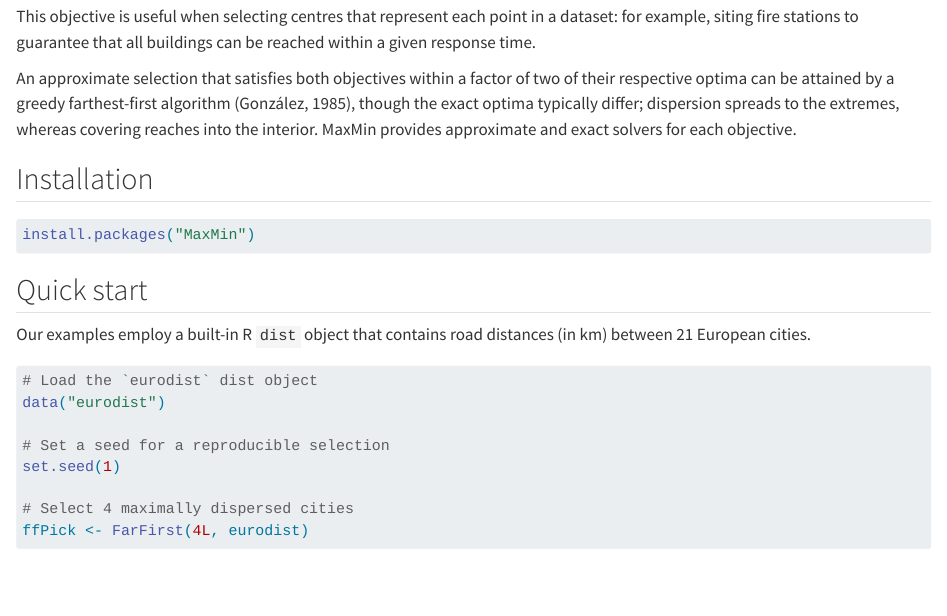
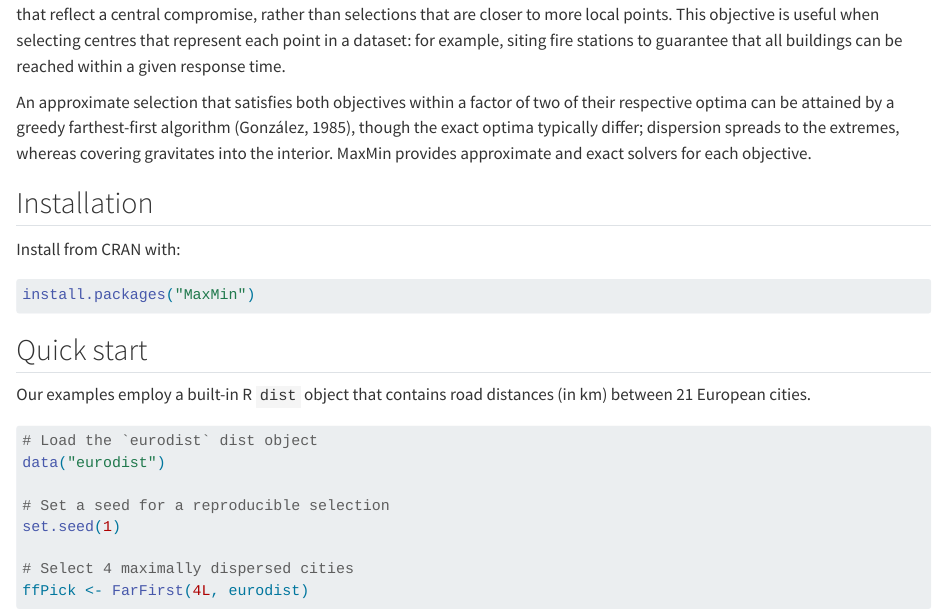
Before and after one commit to ms609/Coreset, a Quarto document (vignettes/MaxMin.qmd): the page in a window 1100 px wide, from 400 px down before the commit and from 360 px down after it. Rendered offline with R 4.5, knitr and Pandoc in place of Quarto, with nearby package versions; some code elsewhere in the file could not run offline.

Commit message:
copyedit

````diff
--- a/vignettes/MaxMin.qmd
+++ b/vignettes/MaxMin.qmd
@@ -43,11 +41,13 @@ can be reached within a given response time.
 An approximate selection that satisfies both objectives within a factor of two
 of their respective optima can be attained by a greedy farthest-first algorithm
 [@Gonzalez1985], though the exact optima typically differ; dispersion spreads to
-the extremes, whereas covering reaches into the interior.
+the extremes, whereas covering gravitates into the interior.
 MaxMin provides approximate and exact solvers for each objective.
 
 
 ## Installation
+
+Install from CRAN with:
 
 ```{r}
 #| label: install
````
Also changed, not shown: vignettes/MaxMin.qmd (2 more changed lines).
